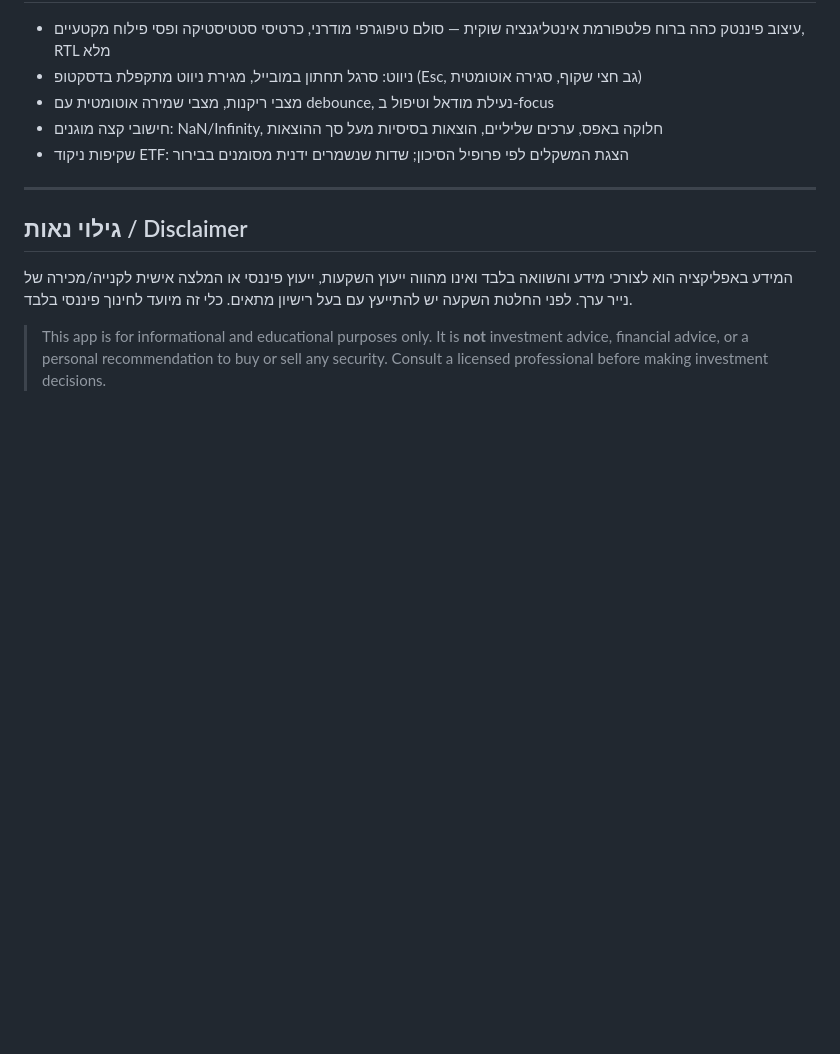
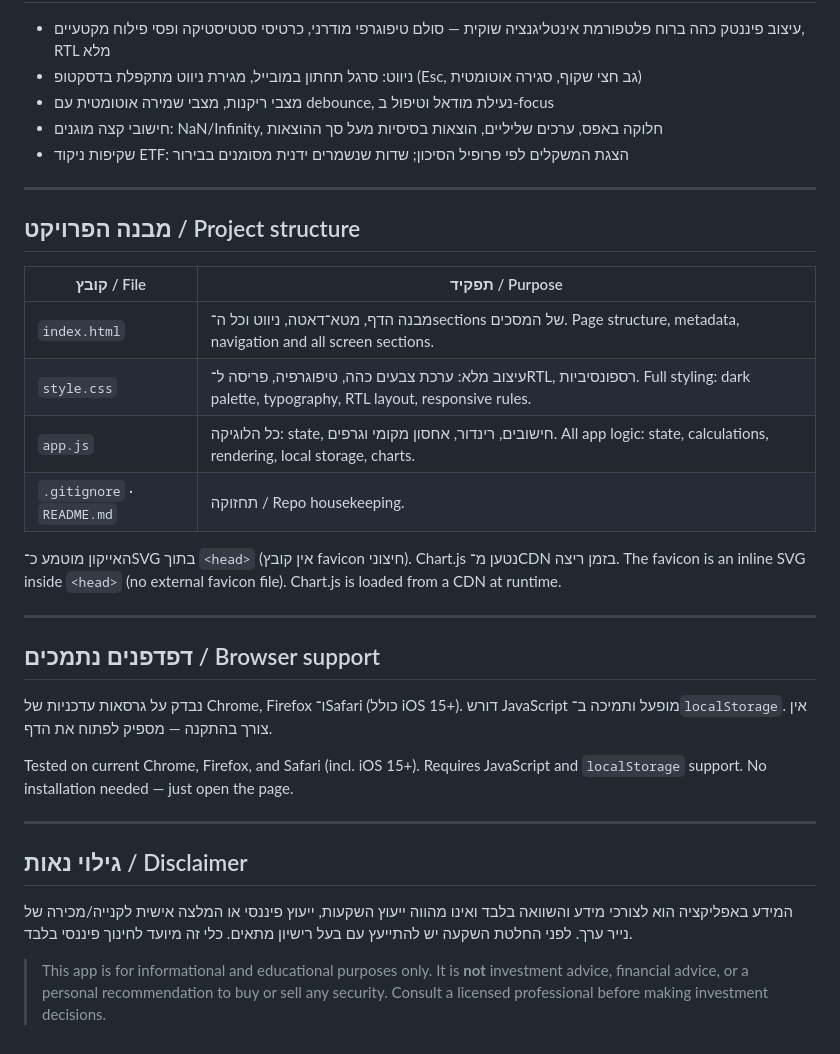
Before and after one commit to skybutu/my-finance-dashboard, a Markdown page: README.md, the part around the change. Rendered like a GitHub page; blank space fills up the shorter version.

```diff
--- a/README.md
+++ b/README.md
@@ -54,6 +54,28 @@ https://<username>.github.io/my-finance-dashboard/
 
 ---
 
+## מבנה הפרויקט / Project structure
+
+| קובץ / File | תפקיד / Purpose |
+| --- | --- |
+| `index.html` | מבנה הדף, מטא־דאטה, ניווט וכל ה־sections של המסכים. Page structure, metadata, navigation and all screen sections. |
+| `style.css` | עיצוב מלא: ערכת צבעים כהה, טיפוגרפיה, פריסה ל־RTL, רספונסיביות. Full styling: dark palette, typography, RTL layout, responsive rules. |
+| `app.js` | כל הלוגיקה: state, חישובים, רינדור, אחסון מקומי וגרפים. All app logic: state, calculations, rendering, local storage, charts. |
+| `.gitignore` · `README.md` | תחזוקה / Repo housekeeping. |
+
+האייקון מוטמע כ־SVG בתוך `<head>` (אין קובץ favicon חיצוני). Chart.js נטען מ־CDN בזמן ריצה.
+The favicon is an inline SVG inside `<head>` (no external favicon file). Chart.js is loaded from a CDN at runtime.
+
+---
+
+## דפדפנים נתמכים / Browser support
+
+נבדק על גרסאות עדכניות של Chrome, Firefox ו־Safari (כולל iOS 15+). דורש JavaScript מופעל ותמיכה ב־`localStorage`. אין צורך בהתקנה — מספיק לפתוח את הדף.
+
+Tested on current Chrome, Firefox, and Safari (incl. iOS 15+). Requires JavaScript and `localStorage` support. No installation needed — just open the page.
+
+---
+
 ## גילוי נאות / Disclaimer
 
 המידע באפליקציה הוא לצורכי מידע והשוואה בלבד ואינו מהווה ייעוץ השקעות, ייעוץ פיננסי או המלצה אישית לקנייה/מכירה של נייר ערך. לפני החלטת השקעה יש להתייעץ עם בעל רישיון מתאים. כלי זה מיועד לחינוך פיננסי בלבד.
```
